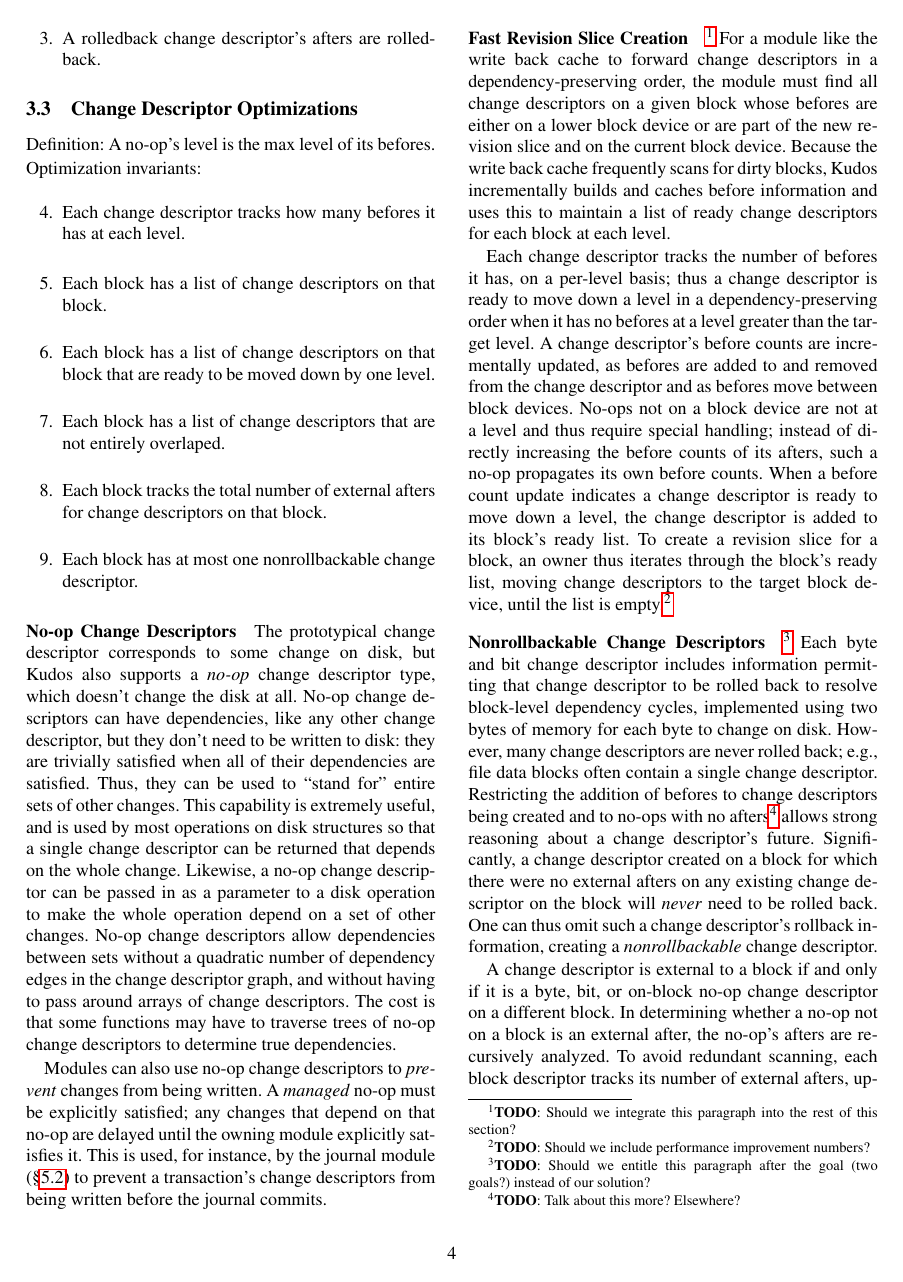
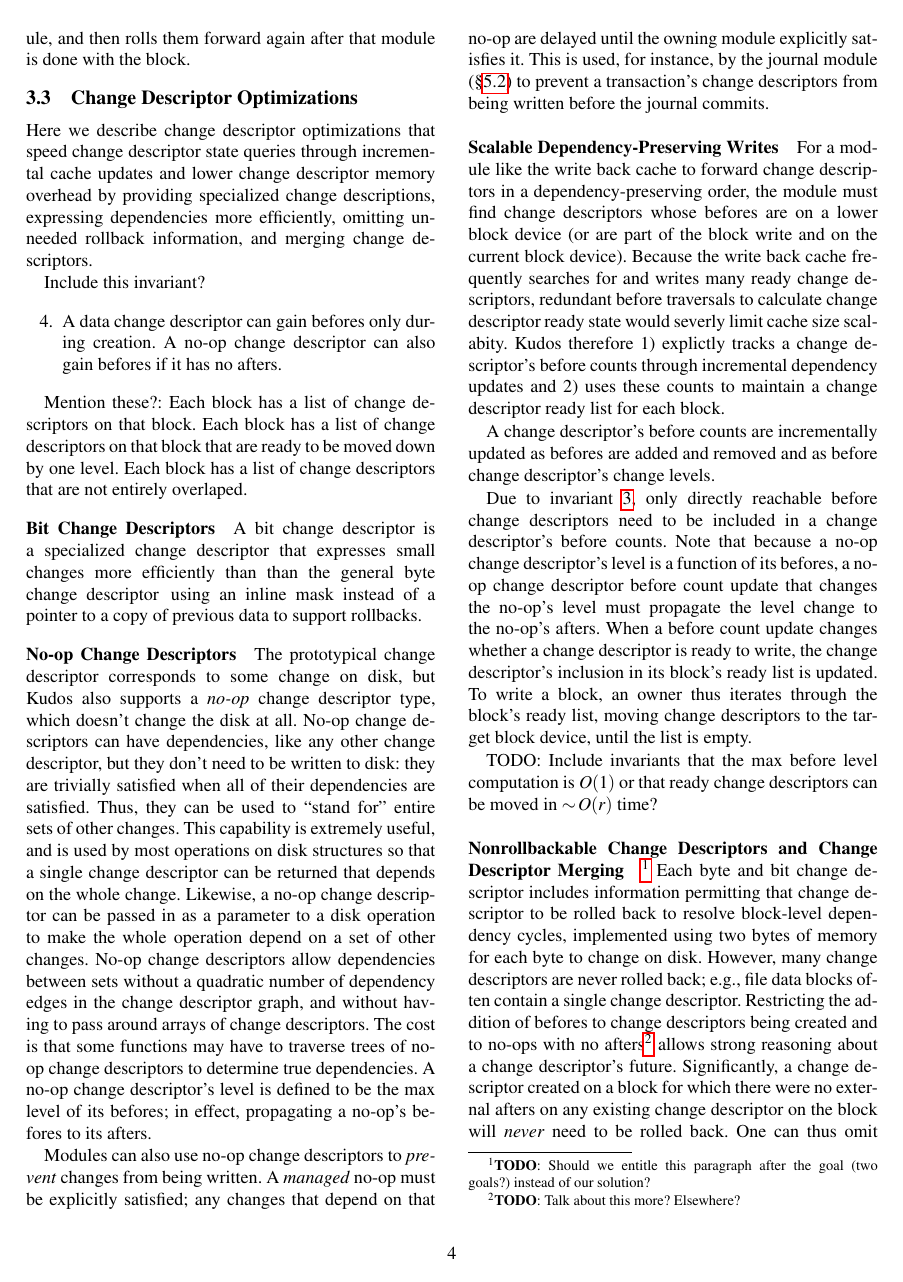
Before and after one commit to ucla-readable/fstitch-doc, a LaTeX paper (sosp/paper.tex, which reads sosp/chdescs.tex): page 4 of 15. Compiled offline with pdfLaTeX.

Commit message:
r2970: chdesc and chdesc optimization subsection work (but no further work on NRBs and merging, yet)

```diff
--- a/sosp/chdescs.tex
+++ b/sosp/chdescs.tex
@@ -185,41 +196,43 @@ In this case, \modules\ below the write-back cache should view the
 %% This \chdesc\ transformation is handled by a library function, so that if other
 %% \modules\ need to do similar things, the functionality will already be available.
 
-\noindent Definition: A \chdesc\ on a device at level $l$ is at level $l$
-if it is not in flight or level $l+1$ if it is in flight.
+\subsection{\ChDesc\ Optimizations}
+\label{sec:design:chdesc-opts}
 
-\newcounter{chdescinvari}
-\newcommand{\chdescinvar}[1]{\begin{enumerate}\setcounter{enumi}{\value{chdescinvari}}\item #1\setcounter{chdescinvari}{\value{enumi}}\end{enumerate}}
+Here we describe \chdesc\ optimizations that speed \chdesc\ state
+queries through incremental cache updates
+%
+and lower \chdesc\ memory overhead by
+%
+providing specialized change descriptions,
+%
+expressing dependencies more efficiently,
+%
+omitting unneeded rollback information,
+%
+and merging \chdescs.
 
-\noindent Invariants:
-\chdescinvar{A \chdesc\ dependency graph is acyclic.}
+Include this invariant?
+\chdescinvar{add-before}{A data \chdesc\ can gain befores only during creation.  A
+  \noop\ \chdesc\ can also gain befores if it has no afters.}
 
-\chdescinvar{A \chdesc\ at level $l$'s befores are at levels $\leq l$.}
+Mention these?:
+%
+Each block has a list of \chdescs\ on that block.
+%
+Each block has a list of \chdescs\ on that block that are ready to be
+moved down by one level.
+%
+Each block has a list of \chdescs\ that are not entirely overlaped.
 
-\chdescinvar{A rolledback \chdesc{}'s afters are rolledback.}
-
-\subsection{\ChDesc\ Optimizations}
-
-Definition: A \noop{}'s level is the max level of its befores.
-
-\noindent Optimization invariants:
-\chdescinvar{Each \chdesc\ tracks how many befores it has at each level.}
-
-\chdescinvar{Each block has a list of \chdescs\ on that block.}
-
-\chdescinvar{Each block has a list of \chdescs\ on that block that are ready
-  to be moved down by one level.}
-
-\chdescinvar{Each block has a list of \chdescs\ that are not entirely overlaped.}
-
-\chdescinvar{Each block tracks the total number of external afters for
-  \chdescs\ on that block.}
-
-\chdescinvar{Each block has at most one nonrollbackable \chdesc.}
+\paragraph{Bit \ChDescs}
+\label{sec:design:chdescs:bit}
+A bit \chdesc\ is a specialized \chdesc\ that expresses small changes
+more efficiently than than the general byte \chdesc\, using an inline
+mask instead of a pointer to a copy of previous data to support rollbacks.
 
 \paragraph{\Noop\ \ChDescs}
 \label{sec:design:chdescs:noop}
-
 The prototypical \chdesc\ corresponds to some change on disk, but \Kudos\
  also supports a \emph{\noop} \chdesc\ type, which doesn't change the disk
  at all.
@@ -243,6 +256,9 @@ arrays of \chdescs.
 %
 The cost is that some functions may have to traverse trees of \noop\ change
  descriptors to determine true dependencies.
+%
+A \noop\ \chdesc's level is defined to be the max level of its befores;
+in effect, propagating a \noop's befores to its afters.
 
 Modules can also use \noop\ \chdescs\ to \emph{prevent} changes from being
  written.
@@ -255,36 +271,49 @@ This is used, for instance, by the journal \module\
  (\S\ref{sec:consistency:journal}) to prevent a transaction's \chdescs\
  from being written before the journal commits.
 
-\paragraph{Fast Revision Slice Creation}
-\todo{Should we integrate this paragraph into the rest of this section?}
+\paragraph{Scalable Dependency-Preserving Writes}
+For a \module\ like the write back cache to forward \chdescs\ in a
+dependency-preserving order, the \module\ must find \chdescs\ whose
+befores are on a lower block device (or are part of the block write
+and on the current block device). Because the write back cache
+frequently searches for and writes many ready \chdescs{}, redundant
+before traversals to calculate \chdesc\ ready state would severly
+limit cache size scalabity.
 %
-For a \module\ like the write back cache to forward \chdescs\ in a
-dependency-preserving order, the \module\ must find all \chdescs\ on a
-given block whose befores are either on a lower block device or are
-part of the new revision slice and on the current block device.
-Because the write back cache frequently scans for dirty blocks,
-\Kudos\ incrementally builds and caches before information and uses
-this to maintain a list of ready \chdescs\ for each block at each
-level.
+\Kudos\ therefore
+%
+1) explictly tracks a \chdesc{}'s before counts through incremental
+dependency updates
+%
+and 2) uses these counts to maintain a \chdesc\ ready list for each
+block.
 
-Each \chdesc\ tracks the number of befores it has, on a per-level basis;
+A \chdesc{}'s before counts are incrementally updated
 %
-thus a \chdesc\ is ready to move down a level in a dependency-preserving
-order when it has no befores at a level greater than the target level.
+as befores are added and removed
 %
-A \chdesc{}'s before counts are incrementally updated, as befores are
-added to and removed from the \chdesc\ and as befores move between
-block devices. \Noops\ not on a block device are not at a level and thus
-require special handling; instead of directly increasing the before
-counts of its afters, such a \noop\ propagates its own before counts.
+and as before \chdesc{}'s change levels.
 %
-When a before count update indicates a \chdesc\ is ready to move down
-a level, the \chdesc\ is added to its block's ready list. To create a
-revision slice for a block, an owner thus iterates through the block's
-ready list, moving \chdescs\ to the target block device, until the
-list is empty.\todo{Should we include performance improvement numbers?}
 
-\paragraph{Nonrollbackable Change Descriptors}
+Due to invariant~\ref{invar:before-levels}, only directly reachable
+before \chdescs\ need to be included in a \chdesc's before counts.
+%
+Note that because a \noop\ \chdesc's level is a function of its befores,
+%
+a \noop\ \chdesc\ before count update that changes the \noop's level
+must propagate the level change to the \noop's afters.
+%
+When a before count update changes whether a \chdesc\ is ready to
+write, the \chdesc's inclusion in its block's ready list is updated.
+%
+To write a block, an owner thus iterates through the block's ready
+list, moving \chdescs\ to the target block device, until the list is
+empty.
+
+TODO: Include invariants that the max before level computation is
+$O(1)$ or that ready \chdescs\ can be moved in $\sim\! O(r)$ time?
+
+\paragraph{Nonrollbackable \ChDescs\ and \ChDesc\ Merging}
 \todo{Should we entitle this paragraph after the goal (two goals?)
   instead of our solution?}
 %
```
Also changed, not shown: sosp/chdescs.tex (70 more changed lines).
